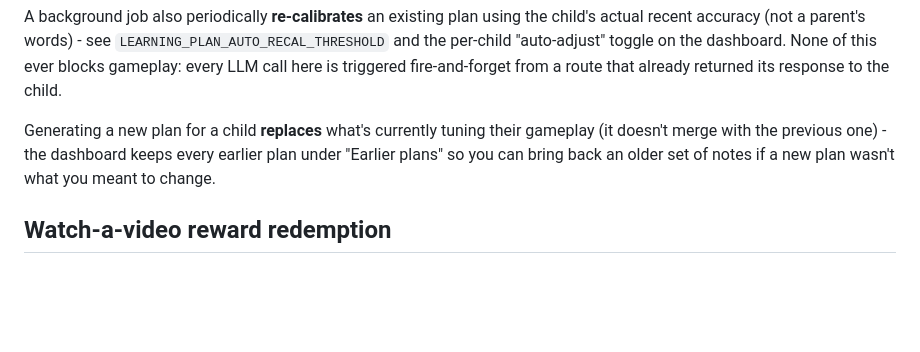
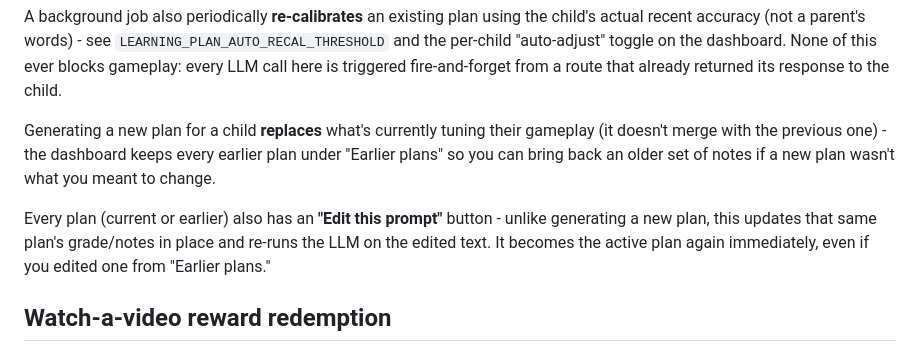
Before and after one commit to demonmind/mathgamez, a Markdown page: README.md, the part around the change. Drawn GitHub-style; blank space fills up the shorter version.

Commit message:
Document the plan-editing feature in the README
Co-Authored-By: Claude Sonnet 5 <noreply@anthropic.com>

```diff
--- a/README.md
+++ b/README.md
@@ -115,6 +115,11 @@ their gameplay (it doesn't merge with the previous one) - the dashboard
 keeps every earlier plan under "Earlier plans" so you can bring back an
 older set of notes if a new plan wasn't what you meant to change.
 
+Every plan (current or earlier) also has an **"Edit this prompt"** button -
+unlike generating a new plan, this updates that same plan's grade/notes in
+place and re-runs the LLM on the edited text. It becomes the active plan
+again immediately, even if you edited one from "Earlier plans."
+
 ## Watch-a-video reward redemption
 
 Besides the parent's manual "Mark as Redeemed" button, a kid can spend their
```
